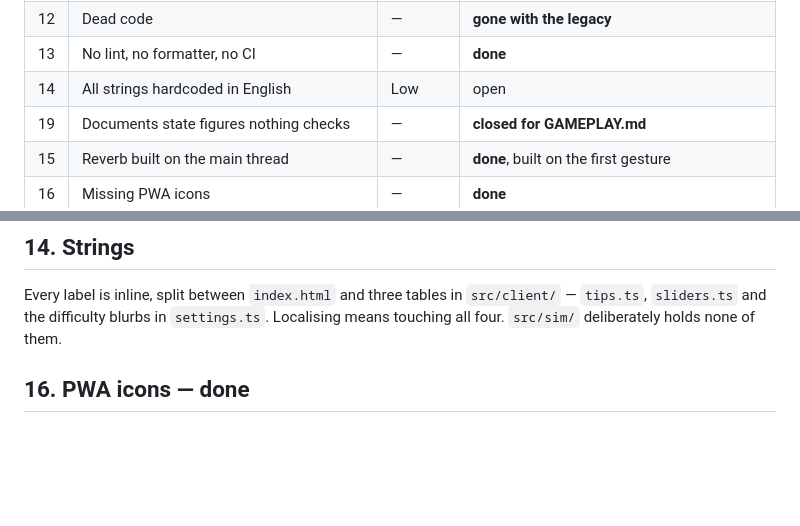
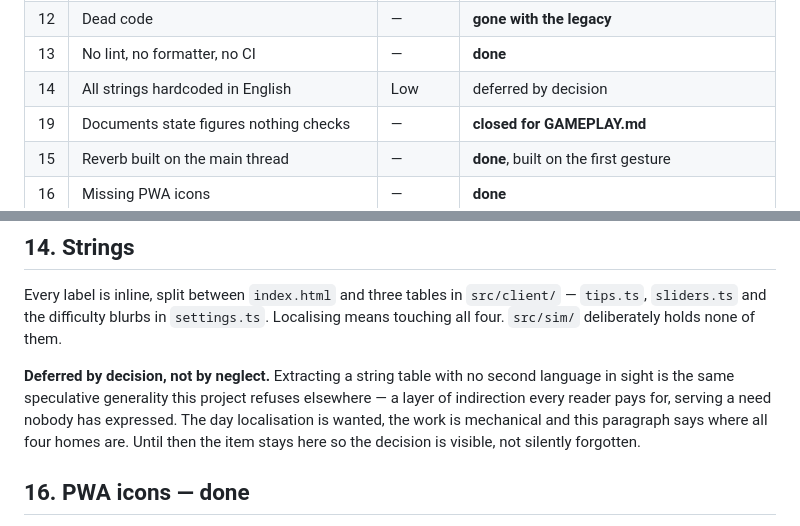
Before and after one commit to fchaussin/g-surge, a Markdown page: docs/TECH-DEBT.md, 2 parts joined by grey strips. Rendered like a GitHub page; blank space fills up the shorter version.

```diff
--- a/docs/TECH-DEBT.md
+++ b/docs/TECH-DEBT.md
@@ -29,7 +29,7 @@ classic scripts, and those are gone.
 | 11 | Tuning coverage | Low | 40 of 69 on sliders, the rest live on the console |
 | 12 | Dead code | — | **gone with the legacy** |
 | 13 | No lint, no formatter, no CI | — | **done** |
-| 14 | All strings hardcoded in English | Low | open |
+| 14 | All strings hardcoded in English | Low | deferred by decision |
 | 19 | Documents state figures nothing checks | — | **closed for GAMEPLAY.md** |
 | 15 | Reverb built on the main thread | — | **done**, built on the first gesture |
 | 16 | Missing PWA icons | — | **done** |
@@ -218,6 +218,13 @@ in `src/client/` — `tips.ts`, `sliders.ts` and the difficulty blurbs in
 `settings.ts`. Localising means touching all four. `src/sim/` deliberately
 holds none of them.
 
+**Deferred by decision, not by neglect.** Extracting a string table with no
+second language in sight is the same speculative generality this project
+refuses elsewhere — a layer of indirection every reader pays for, serving a
+need nobody has expressed. The day localisation is wanted, the work is
+mechanical and this paragraph says where all four homes are. Until then the
+item stays here so the decision is visible, not silently forgotten.
+
 ## 16. PWA icons — done
 
 `static/icons/` now holds an SVG source and the four PNGs the manifest and the
```
Also changed, not shown: docs/ROADMAP.md (+11 -0 lines).
